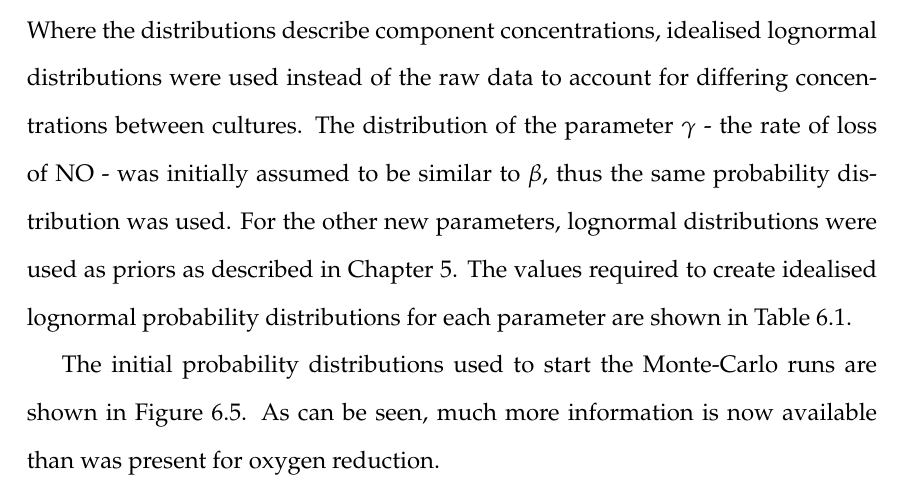
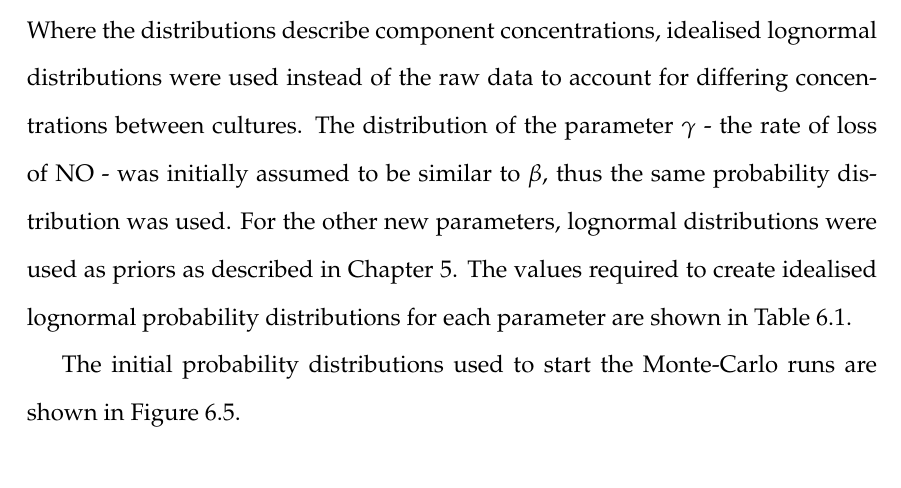
Before and after one commit to andrew-schofield/phd-thesis, a LaTeX thesis (Thesis.tex, which reads 06-noreduction/noreduction.tex): part of page 109 of 137, cut so that both start at the same text. Compiled offline with pdfLaTeX.

Commit message:
Remove redundant sentence

```diff
--- a/06-noreduction/noreduction.tex
+++ b/06-noreduction/noreduction.tex
@@ -76,7 +76,7 @@ f && 9.10 & 1.18 & $C_a$ && 0.024 & 0.036\\
 \label{tab:noProbstat1}}
 \end{table}
 \afterpage{\clearpage}
-The initial probability distributions used to start the Monte-Carlo runs are shown in Figure \ref{fig:aer_no_priors}. As can be seen, much more information is now available than was present for oxygen reduction.
+The initial probability distributions used to start the Monte-Carlo runs are shown in Figure \ref{fig:aer_no_priors}.
 \begin{figure}[tbp]
  \centering
  \includegraphics[width=15cm, trim=0cm 0cm 0cm 0cm]{./06-noreduction/data/aer-no-priors.pdf}
```
